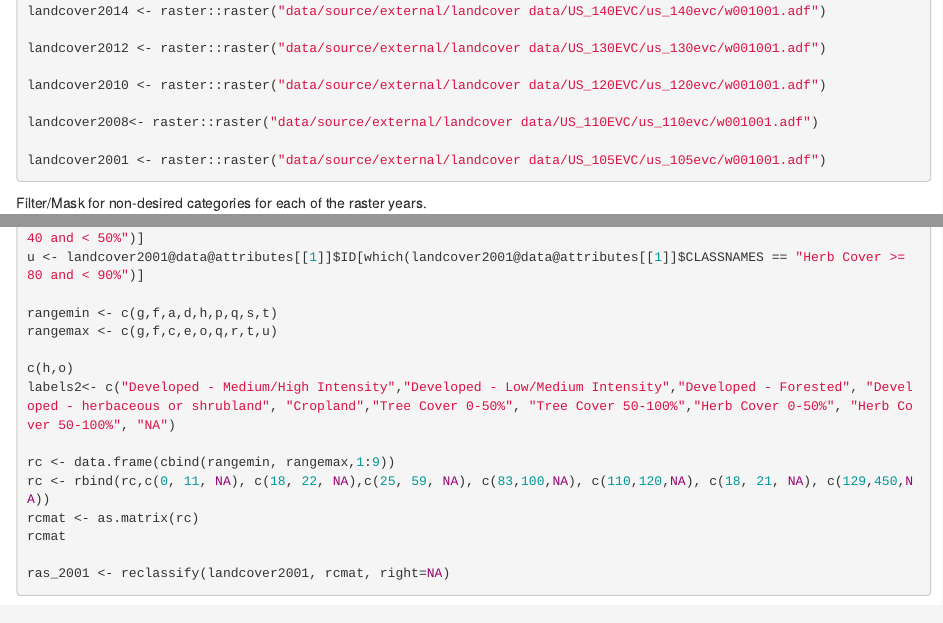
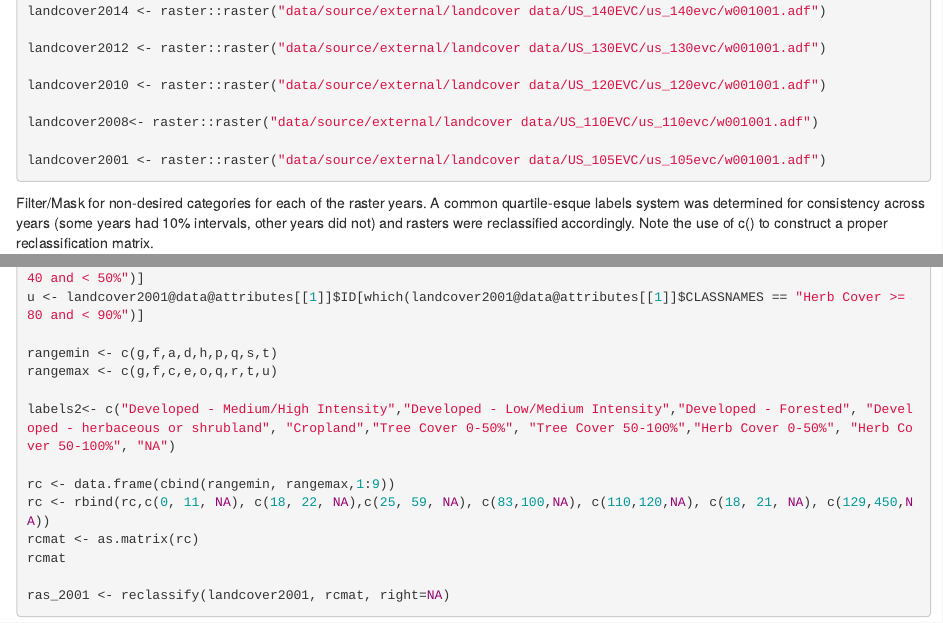
Before and after one commit to jleila/Sandusky, an R Markdown document (spatial_data_processing.Rmd): the page in a window 1100 px wide, from 2600 px down, and a second part further down, joined at a grey line. Rendered offline with R 4.5, knitr and Pandoc, with nearby package versions; the code chunks are not run, so their results and figures are left out.

Commit message:
Added final comments

````diff
--- a/spatial_data_processing.Rmd
+++ b/spatial_data_processing.Rmd
@@ -179,7 +179,8 @@ landcover2001 <- raster::raster("data/source/external/landcover data/US_105EVC/u
 
 
 Filter/Mask for non-desired categories for each of the raster years.
-
+A common quartile-esque labels system was determined for consistency across years (some years had 10% intervals, other years did not) and
+rasters were reclassified accordingly. Note the use of c() to construct a proper reclassification matrix.
 
 ```{r}
 #landcover 2001
@@ -212,7 +213,6 @@
 rangemin <- c(g,f,a,d,h,p,q,s,t)
 rangemax <- c(g,f,c,e,o,q,r,t,u)
 
-c(h,o)
 labels2<- c("Developed - Medium/High Intensity","Developed - Low/Medium Intensity","Developed - Forested", "Developed - herbaceous or shrubland", "Cropland","Tree Cover 0-50%", "Tree Cover 50-100%","Herb Cover 0-50%", "Herb Cover 50-100%", "NA")
 
 rc <- data.frame(cbind(rangemin, rangemax,1:9))
````
